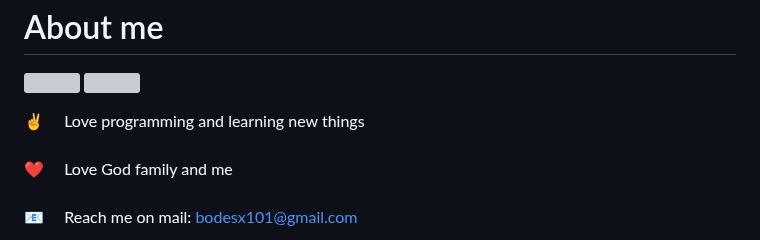
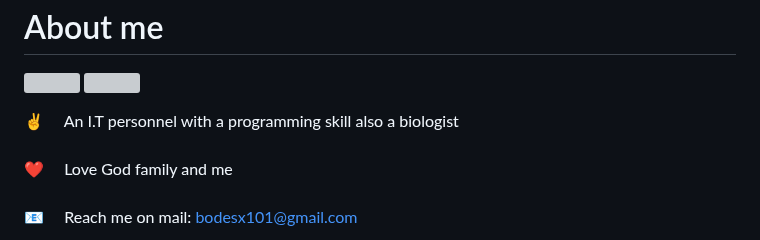
Before and after one commit to Bodesx/Bodesx, a Markdown page: README.md, the part around the change. GitHub-like rendering; grey boxes are pictures that could not be loaded.

```diff
--- a/README.md
+++ b/README.md
@@ -68,7 +68,7 @@
 
 
 
- ✌️ &emsp; Love programming and learning new things <br/><br/>
+ ✌️ &emsp; An I.T personnel with a programming skill also a biologist <br/><br/>
  ❤️ &emsp; Love God family and me <br/><br/>
  📧 &emsp; Reach me on mail: bodesx101@gmail.com<br/><br/>
  💬 &emsp; lets solve some problems [here](https://github.com/bodesx/bodesx/issues)
```
